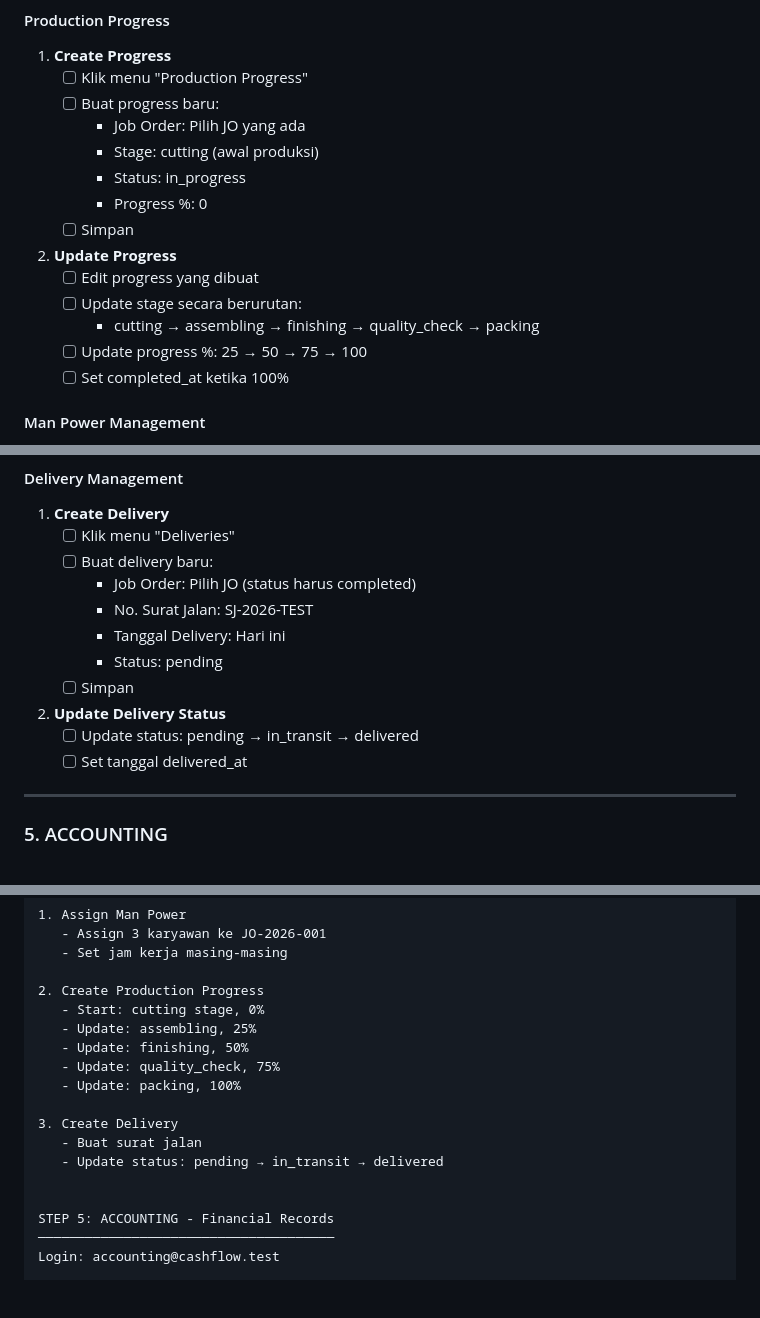
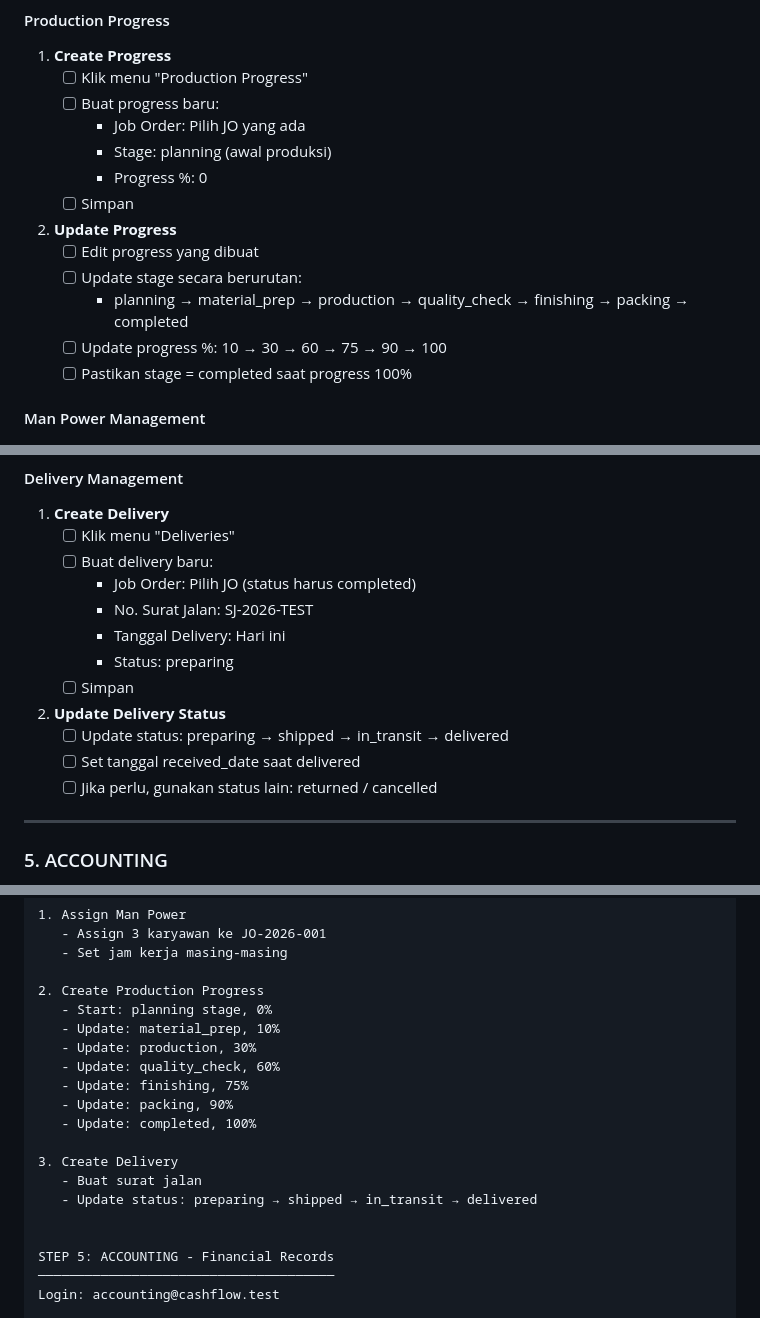
Before and after one commit to prassaaa/cashflow, a Markdown page: docs/TESTING_GUIDE.md, 3 parts joined by grey strips. Rendered like a GitHub page; blank space fills up the shorter version.

Commit message:
feat: Update production progress and delivery status workflows for improved clarity and accuracy

```diff
--- a/docs/TESTING_GUIDE.md
+++ b/docs/TESTING_GUIDE.md
@@ -198,17 +198,16 @@ FLOW LENGKAP:
    - [ ] Klik menu "Production Progress"
    - [ ] Buat progress baru:
      - Job Order: Pilih JO yang ada
-     - Stage: cutting (awal produksi)
-     - Status: in_progress
+     - Stage: planning (awal produksi)
      - Progress %: 0
    - [ ] Simpan
 
 2. **Update Progress**
    - [ ] Edit progress yang dibuat
    - [ ] Update stage secara berurutan:
-     - cutting → assembling → finishing → quality_check → packing
-   - [ ] Update progress %: 25 → 50 → 75 → 100
-   - [ ] Set completed_at ketika 100%
+     - planning → material_prep → production → quality_check → finishing → packing → completed
+   - [ ] Update progress %: 10 → 30 → 60 → 75 → 90 → 100
+   - [ ] Pastikan stage = completed saat progress 100%
 
 #### Man Power Management
 1. **Assign Man Power**
@@ -232,12 +231,13 @@ FLOW LENGKAP:
      - Job Order: Pilih JO (status harus completed)
      - No. Surat Jalan: SJ-2026-TEST
      - Tanggal Delivery: Hari ini
-     - Status: pending
+     - Status: preparing
    - [ ] Simpan
 
 2. **Update Delivery Status**
-   - [ ] Update status: pending → in_transit → delivered
-   - [ ] Set tanggal delivered_at
+   - [ ] Update status: preparing → shipped → in_transit → delivered
+   - [ ] Set tanggal received_date saat delivered
+   - [ ] Jika perlu, gunakan status lain: returned / cancelled
 
 ---
 
@@ -419,15 +419,17 @@ Login: ppic@cashflow.test
    - Set jam kerja masing-masing
 
 2. Create Production Progress
-   - Start: cutting stage, 0%
-   - Update: assembling, 25%
-   - Update: finishing, 50%
-   - Update: quality_check, 75%
-   - Update: packing, 100%
+   - Start: planning stage, 0%
+   - Update: material_prep, 10%
+   - Update: production, 30%
+   - Update: quality_check, 60%
+   - Update: finishing, 75%
+   - Update: packing, 90%
+   - Update: completed, 100%
 
 3. Create Delivery
    - Buat surat jalan
-   - Update status: pending → in_transit → delivered
+   - Update status: preparing → shipped → in_transit → delivered
 
 
 STEP 5: ACCOUNTING - Financial Records
```
